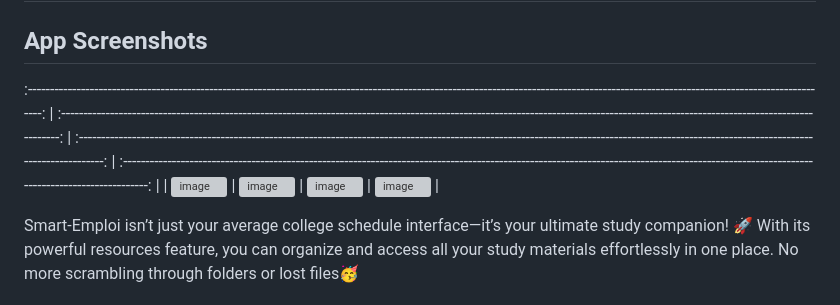
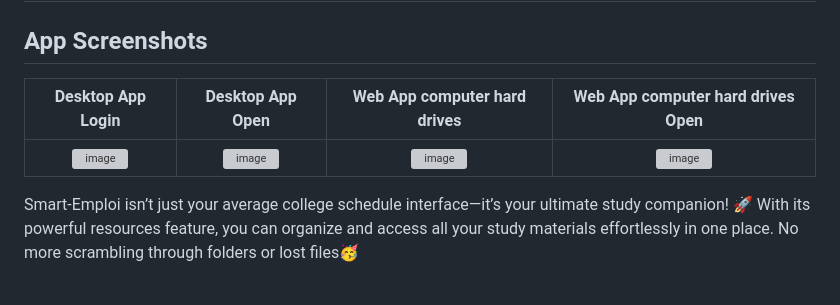
Before and after one commit to islemnouali/Smart-Emploi, a Markdown page: README.md, the part around the change. Drawn GitHub-style; grey boxes are pictures that could not be loaded.

```diff
--- a/README.md
+++ b/README.md
@@ -57,7 +57,8 @@
 
 ## App Screenshots
 
-:--------------------------------------------------------------------------------------------------------------------------------------------------------------------------------------: | :----------------------------------------------------------------------------------------------------------------------------------------------------------------------------------: | :----------------------------------------------------------------------------------------------------------------------------------------------------------------------------------------: | :----------------------------------------------------------------------------------------------------------------------------------------------------------------------------------------: |
+|                                                                                    Desktop App Login                                                                                     |                                                                                   Desktop App Open                                                                                   |                                                                                Web App computer hard drives                                                                                |                                                                             Web App computer hard drives Open                                                                              |
+| :--------------------------------------------------------------------------------------------------------------------------------------------------------------------------------------: | :----------------------------------------------------------------------------------------------------------------------------------------------------------------------------------: | :----------------------------------------------------------------------------------------------------------------------------------------------------------------------------------------: | :----------------------------------------------------------------------------------------------------------------------------------------------------------------------------------------: |
 | ![image](https://i.imgur.com/r3vGjG4.png) | ![image](https://i.imgur.com/6mQrtPX.png) | ![image](https://i.imgur.com/g3aWKOy.png) | ![image](https://i.imgur.com/GFW2RPY.png) |
 
 <!--
```
